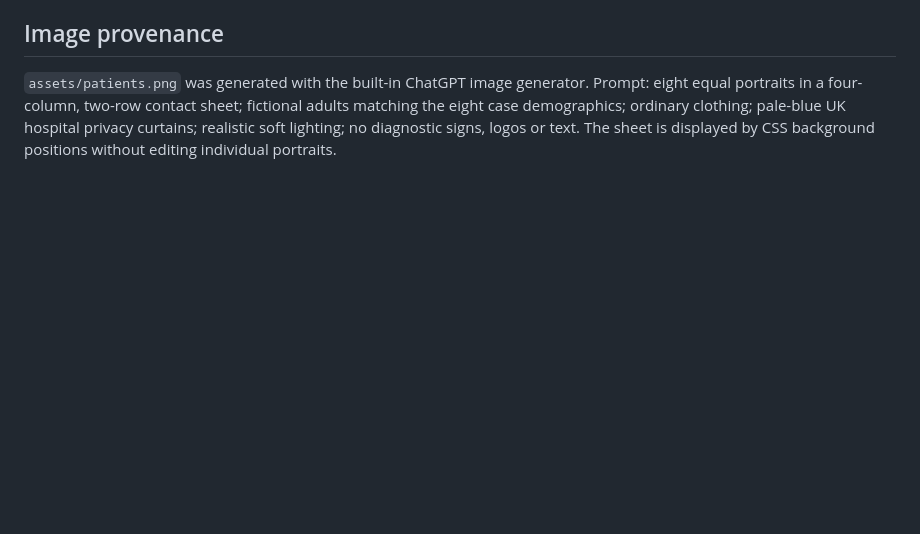
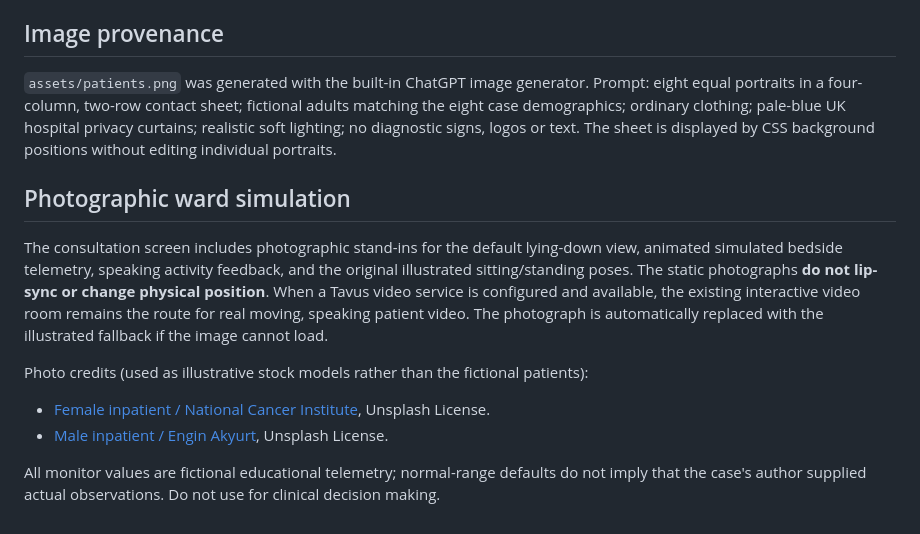
Before and after one commit to gopi-aws-1/paces-simulator, a Markdown page: README.md, the part around the change. Drawn GitHub-style; blank space fills up the shorter version.

Commit message:
Document photographic illustration, image credits, and video simulation limits

```diff
--- a/README.md
+++ b/README.md
@@ -105,3 +105,14 @@ All typed data remain in localStorage on the device. Session exports download lo
 ## Image provenance
 
 `assets/patients.png` was generated with the built-in ChatGPT image generator. Prompt: eight equal portraits in a four-column, two-row contact sheet; fictional adults matching the eight case demographics; ordinary clothing; pale-blue UK hospital privacy curtains; realistic soft lighting; no diagnostic signs, logos or text. The sheet is displayed by CSS background positions without editing individual portraits.
+
+
+## Photographic ward simulation
+
+The consultation screen includes photographic stand-ins for the default lying-down view, animated simulated bedside telemetry, speaking activity feedback, and the original illustrated sitting/standing poses. The static photographs **do not lip-sync or change physical position**. When a Tavus video service is configured and available, the existing interactive video room remains the route for real moving, speaking patient video. The photograph is automatically replaced with the illustrated fallback if the image cannot load.
+
+Photo credits (used as illustrative stock models rather than the fictional patients):
+- [Female inpatient / National Cancer Institute](https://unsplash.com/photos/a-woman-laying-in-a-hospital-bed-next-to-a-man-dkZQfm1LLQE), Unsplash License.
+- [Male inpatient / Engin Akyurt](https://unsplash.com/photos/a-man-laying-in-a-hospital-bed-next-to-a-monitor-ZjVb97Pq0Ls), Unsplash License.
+
+All monitor values are fictional educational telemetry; normal-range defaults do not imply that the case's author supplied actual observations. Do not use for clinical decision making.
```
